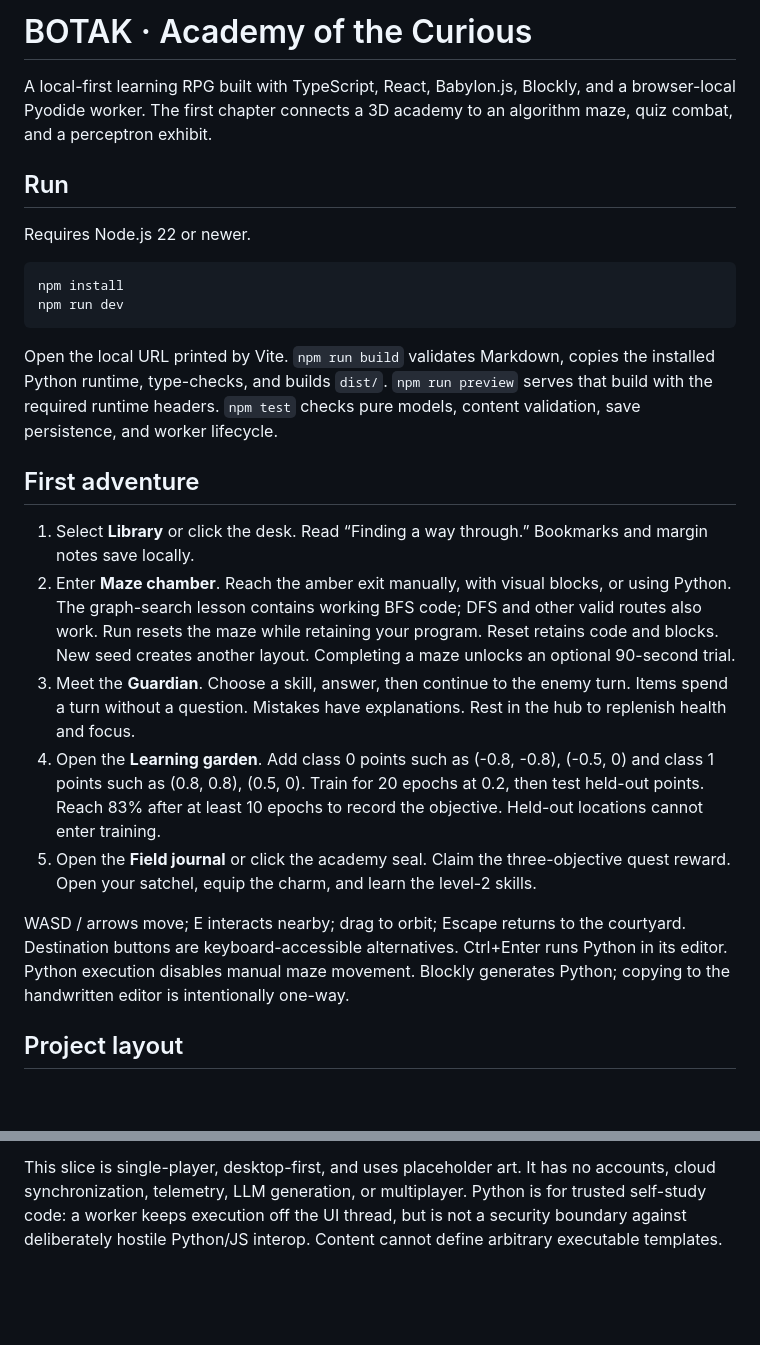
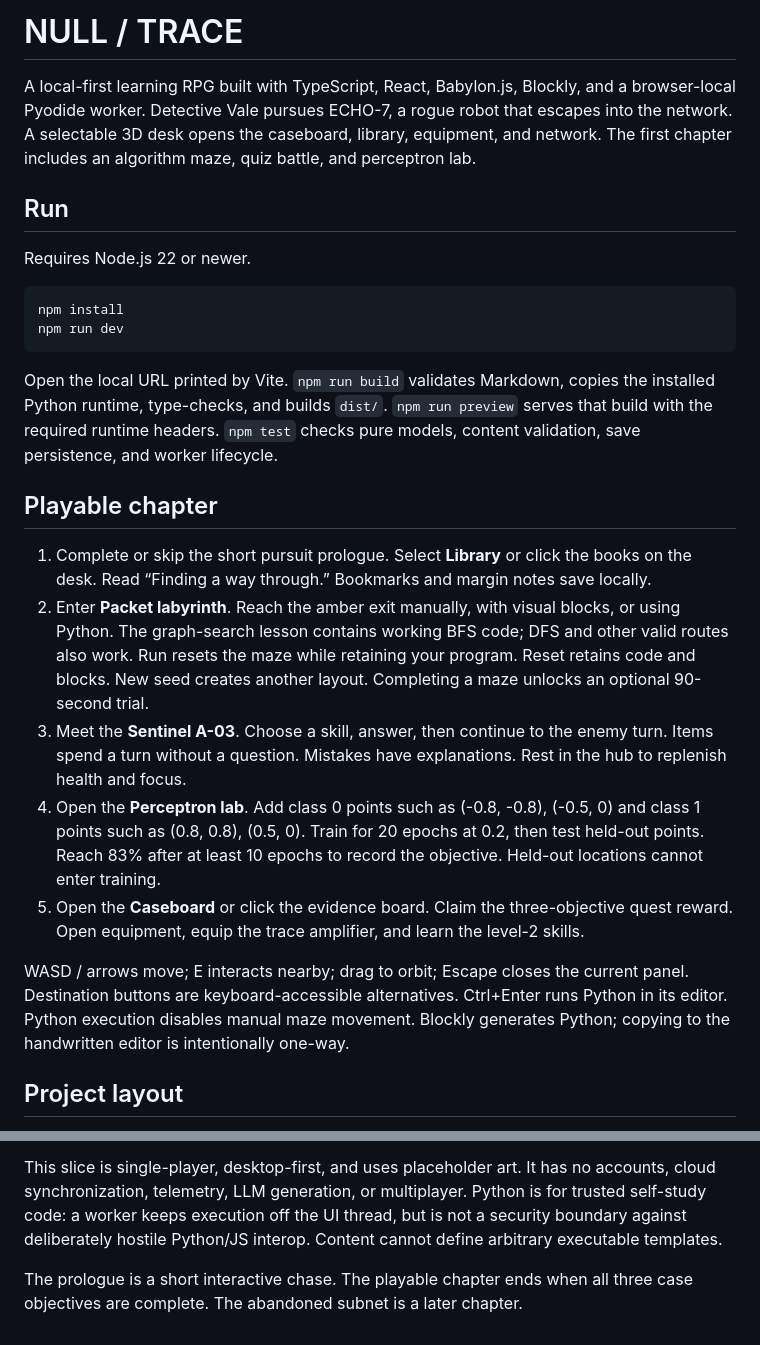
Before and after one commit to devonrzrh/BOTAKRPG, a Markdown page: README.md, 2 parts joined by grey strips. Drawn GitHub-style; blank space fills up the shorter version.

Commit message:
feat: add detective desk and robot case

```diff
--- a/README.md
+++ b/README.md
@@ -1,6 +1,6 @@
-# BOTAK · Academy of the Curious
+# NULL / TRACE
 
-A local-first learning RPG built with TypeScript, React, Babylon.js, Blockly, and a browser-local Pyodide worker. The first chapter connects a 3D academy to an algorithm maze, quiz combat, and a perceptron exhibit.
+A local-first learning RPG built with TypeScript, React, Babylon.js, Blockly, and a browser-local Pyodide worker. Detective Vale pursues ECHO-7, a rogue robot that escapes into the network. A selectable 3D desk opens the caseboard, library, equipment, and network. The first chapter includes an algorithm maze, quiz battle, and perceptron lab.
 
 ## Run
 
@@ -13,15 +13,15 @@ npm run dev
 
 Open the local URL printed by Vite. `npm run build` validates Markdown, copies the installed Python runtime, type-checks, and builds `dist/`. `npm run preview` serves that build with the required runtime headers. `npm test` checks pure models, content validation, save persistence, and worker lifecycle.
 
-## First adventure
+## Playable chapter
 
-1. Select **Library** or click the desk. Read “Finding a way through.” Bookmarks and margin notes save locally.
-2. Enter **Maze chamber**. Reach the amber exit manually, with visual blocks, or using Python. The graph-search lesson contains working BFS code; DFS and other valid routes also work. Run resets the maze while retaining your program. Reset retains code and blocks. New seed creates another layout. Completing a maze unlocks an optional 90-second trial.
-3. Meet the **Guardian**. Choose a skill, answer, then continue to the enemy turn. Items spend a turn without a question. Mistakes have explanations. Rest in the hub to replenish health and focus.
-4. Open the **Learning garden**. Add class 0 points such as (-0.8, -0.8), (-0.5, 0) and class 1 points such as (0.8, 0.8), (0.5, 0). Train for 20 epochs at 0.2, then test held-out points. Reach 83% after at least 10 epochs to record the objective. Held-out locations cannot enter training.
-5. Open the **Field journal** or click the academy seal. Claim the three-objective quest reward. Open your satchel, equip the charm, and learn the level-2 skills.
+1. Complete or skip the short pursuit prologue. Select **Library** or click the books on the desk. Read “Finding a way through.” Bookmarks and margin notes save locally.
+2. Enter **Packet labyrinth**. Reach the amber exit manually, with visual blocks, or using Python. The graph-search lesson contains working BFS code; DFS and other valid routes also work. Run resets the maze while retaining your program. Reset retains code and blocks. New seed creates another layout. Completing a maze unlocks an optional 90-second trial.
+3. Meet the **Sentinel A-03**. Choose a skill, answer, then continue to the enemy turn. Items spend a turn without a question. Mistakes have explanations. Rest in the hub to replenish health and focus.
+4. Open the **Perceptron lab**. Add class 0 points such as (-0.8, -0.8), (-0.5, 0) and class 1 points such as (0.8, 0.8), (0.5, 0). Train for 20 epochs at 0.2, then test held-out points. Reach 83% after at least 10 epochs to record the objective. Held-out locations cannot enter training.
+5. Open the **Caseboard** or click the evidence board. Claim the three-objective quest reward. Open equipment, equip the trace amplifier, and learn the level-2 skills.
 
-WASD / arrows move; E interacts nearby; drag to orbit; Escape returns to the courtyard. Destination buttons are keyboard-accessible alternatives. Ctrl+Enter runs Python in its editor. Python execution disables manual maze movement. Blockly generates Python; copying to the handwritten editor is intentionally one-way.
+WASD / arrows move; E interacts nearby; drag to orbit; Escape closes the current panel. Destination buttons are keyboard-accessible alternatives. Ctrl+Enter runs Python in its editor. Python execution disables manual maze movement. Blockly generates Python; copying to the handwritten editor is intentionally one-way.
 
 ## Project layout
 
@@ -53,3 +53,5 @@ Cross-Origin-Embedder-Policy: require-corp
 Saves contain character stats, inventory, completion and reward claims, mastery evidence, notes, bookmarks, code, blocks, seed, trial record, and preferences. Use **Settings → Export journal** before clearing browser storage. Invalid imports leave the existing save untouched. Corrupt stored data is not automatically overwritten; a recovery download and explicit replacement control are available. Encounter state and training points are session-local experiments; progression persists.
 
 This slice is single-player, desktop-first, and uses placeholder art. It has no accounts, cloud synchronization, telemetry, LLM generation, or multiplayer. Python is for trusted self-study code: a worker keeps execution off the UI thread, but is not a security boundary against deliberately hostile Python/JS interop. Content cannot define arbitrary executable templates.
+
+The prologue is a short interactive chase. The playable chapter ends when all three case objectives are complete. The abandoned subnet is a later chapter.
```
Also changed, not shown: content/00-prologue.md (added, +17 -0 lines), content/04-academy.md (+18 -18 lines), docs/content-authoring.md (+2 -0 lines), docs/validation.md (added, +29 -0 lines), docs/screenshots/battle.jpg (added), 14 other files.
